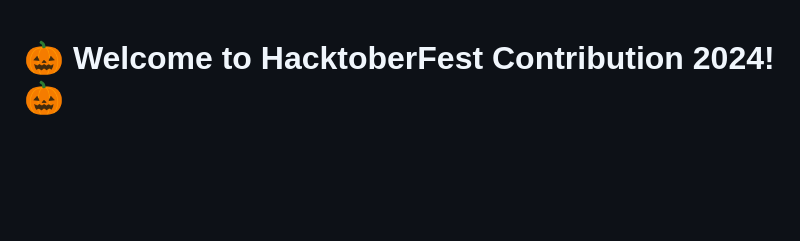
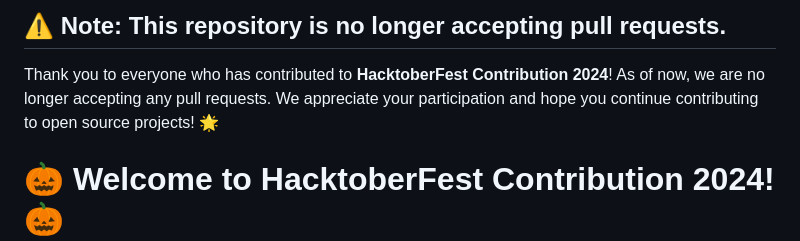
Before and after one commit to Lavanyasuc31/HactoberFestContribution2024, a Markdown page: README.md, the part around the change. Rendered like a GitHub page; blank space fills up the shorter version.

```diff
--- a/README.md
+++ b/README.md
@@ -1,3 +1,6 @@
+## ⚠️ Note: This repository is no longer accepting pull requests.
+
+Thank you to everyone who has contributed to **HacktoberFest Contribution 2024**! As of now, we are no longer accepting any pull requests. We appreciate your participation and hope you continue contributing to open source projects! 🌟
 
 # 🎃 Welcome to **HacktoberFest Contribution 2024**! 🎃
 [![Hacktoberfest](https://img.shields.io/badge/Hacktoberfest-2024-orange?style=for-the-badge)](https://hacktoberfest.com)
```
